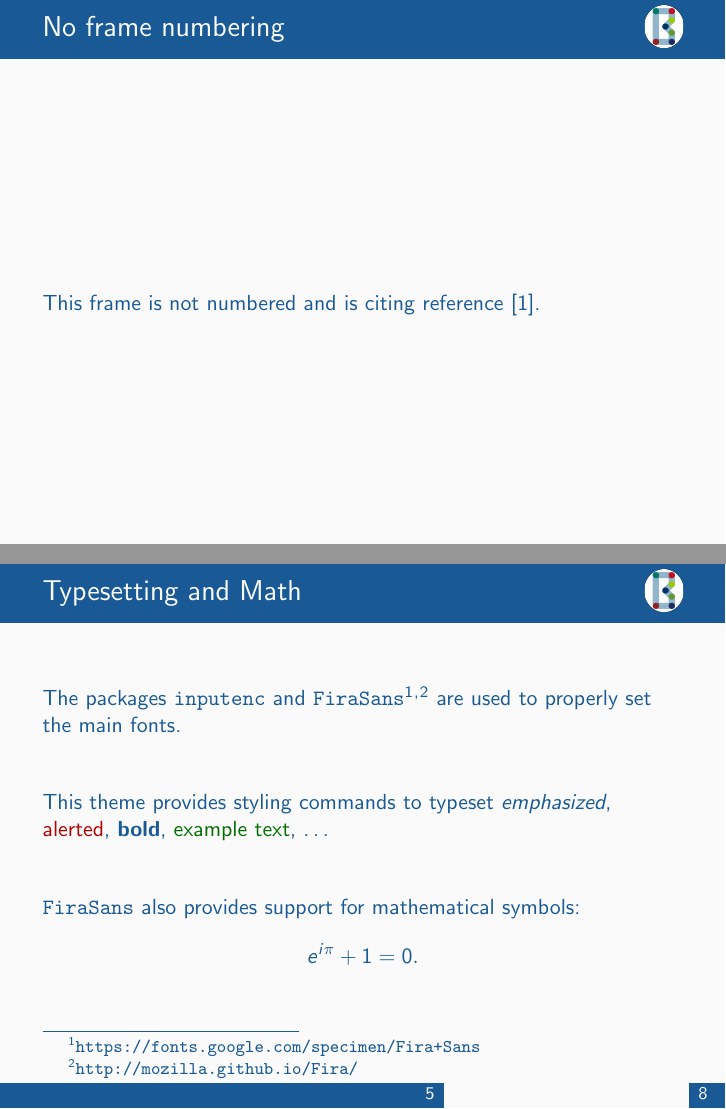
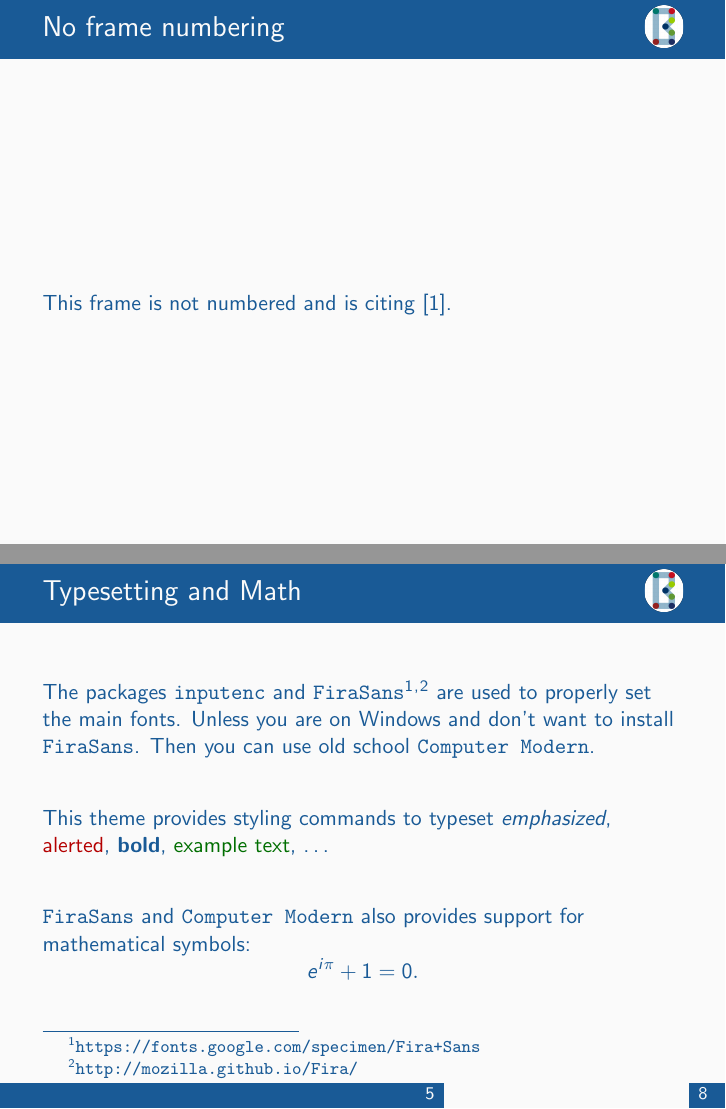
Before and after one commit to berlin-econ/BSE-template, LaTeX slides (presentation/latex/demo.tex, which reads presentation/latex/beamerthemebse.sty): pages 9 and 10 of 19, joined at a grey line. Compiled offline with pdfLaTeX.

Commit message:
set  default colour and add some descriptive text

```diff
--- a/presentation/latex/beamerthemebse.sty
+++ b/presentation/latex/beamerthemebse.sty
@@ -65,8 +65,8 @@
 
 
 % DEFINE COLORS. ---------------------------------------------------------------
-\definecolor{main}{RGB}{64, 64, 64}
-\definecolor{background}{RGB}{239, 239, 239}
+\definecolor{main}{RGB}{25, 90, 150}
+\definecolor{background}{RGB}{250, 250, 250}
 
 \definecolor{alert}{RGB}{180, 0, 0}
 \definecolor{example}{RGB}{0, 110, 0}
--- a/presentation/latex/demo.tex
+++ b/presentation/latex/demo.tex
@@ -2,6 +2,10 @@
 %%%%%%%%%%%%%%%%%%%%%%%%%%%%%%%%%%%%%%%%%%%%%%%%%%%%%%%%%%%%%%%%%%%%%%%%%%%%%%%
 
 \documentclass{beamer}
+
+% Disable annoying warning about unavailable font size.
+% Computer Modern does not have the font size beamer wants.
+\let\Tiny=\tiny
 
 %%%%%%%%%%%%%%%%
 % Beamer theme %
@@ -13,9 +17,9 @@
 %\usetheme{bse}
 \usetheme[nofirafonts]{bse}
 
-% Use Berlin School of Economics colours.
-\definecolor{main}{RGB}{25, 90, 150}
-\definecolor{background}{RGB}{250, 250, 250}
+% You can specify custom colours.
+% \definecolor{main}{RGB}{64, 64, 64}
+% \definecolor{background}{RGB}{239, 239, 239}
 
 %%%%%%%%%%%%%%
 % Typography %
@@ -66,15 +70,15 @@
     \end{frame}
 
     \begin{frame}[noframenumbering]{No frame numbering}
-        This frame is not numbered and is citing reference \cite{knuth74}.
+        This frame is not numbered and is citing \cite{knuth74}.
     \end{frame}
 
     \begin{frame}{Typesetting and Math}
-        The packages \texttt{inputenc} and \texttt{FiraSans}\footnote{\url{https://fonts.google.com/specimen/Fira+Sans}}\textsuperscript{,}\footnote{\url{http://mozilla.github.io/Fira/}} are used to properly set the main fonts.
+        The packages \texttt{inputenc} and \texttt{FiraSans}\footnote{\url{https://fonts.google.com/specimen/Fira+Sans}}\textsuperscript{,}\footnote{\url{http://mozilla.github.io/Fira/}} are used to properly set the main fonts. Unless you are on Windows and don't want to install \texttt{FiraSans}. Then you can use old school \texttt{Computer Modern}.
         \vfill
         This theme provides styling commands to typeset \emph{emphasized}, \alert{alerted}, \textbf{bold}, \textcolor{example}{example text}, \dots
         \vfill
-        \texttt{FiraSans} also provides support for mathematical symbols:
+        \texttt{FiraSans} and \texttt{Computer Modern} also provides support for mathematical symbols:
         \begin{equation*}
             e^{i\pi} + 1 = 0.
         \end{equation*}
```
